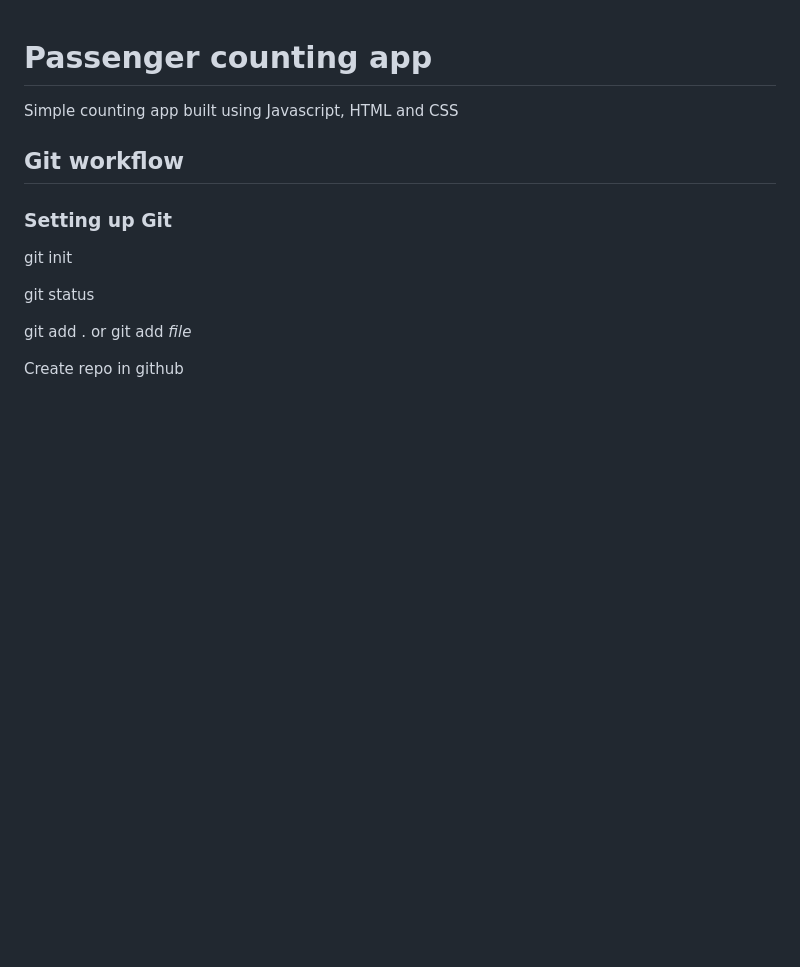
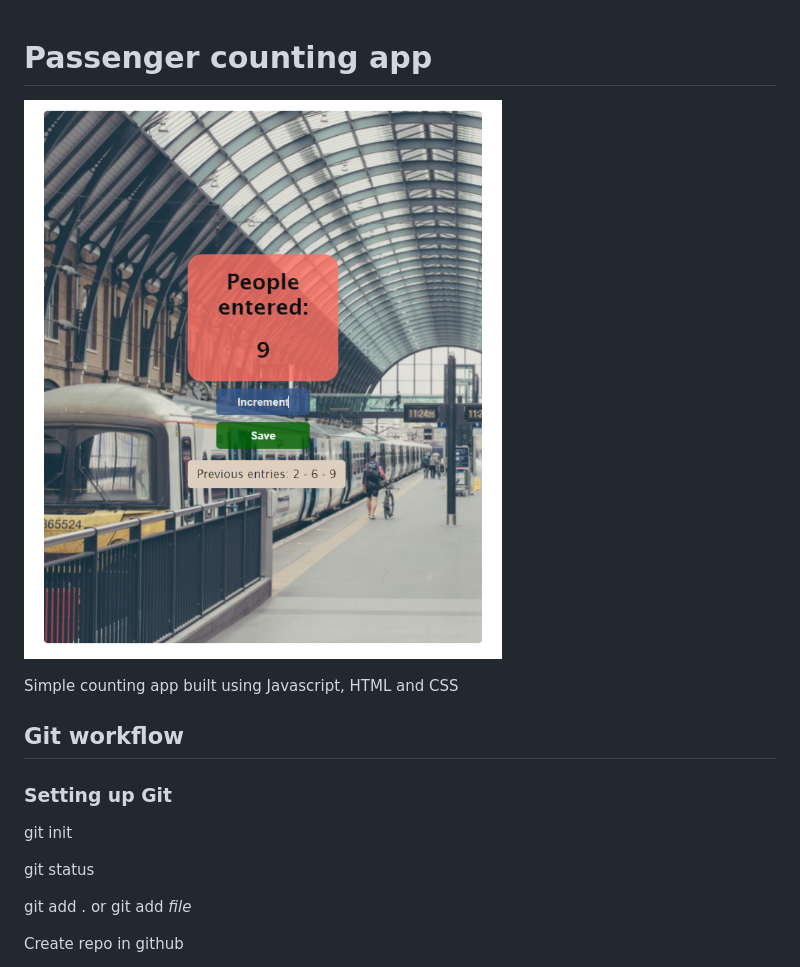
Before and after one commit to gowthaman-01/Passenger-counting-app, a Markdown page: README.md, the part around the change. GitHub-like rendering; pictures changed too: Screenshots/screenshot.jpg (added); blank space fills up the shorter version.

```diff
--- a/README.md
+++ b/README.md
@@ -1,4 +1,6 @@
 # Passenger counting app
+
+![screenshot](Screenshots/screenshot.jpg)
 
 Simple counting app built using Javascript, HTML and CSS
 
```
Also changed, not shown: 3 other files.
